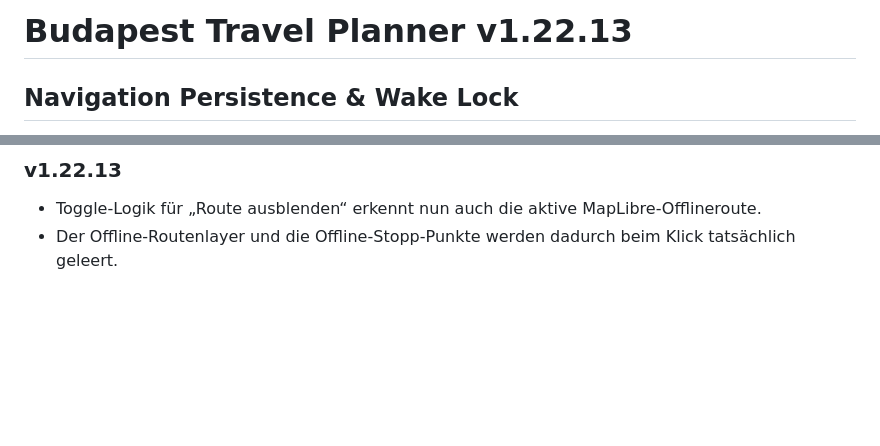
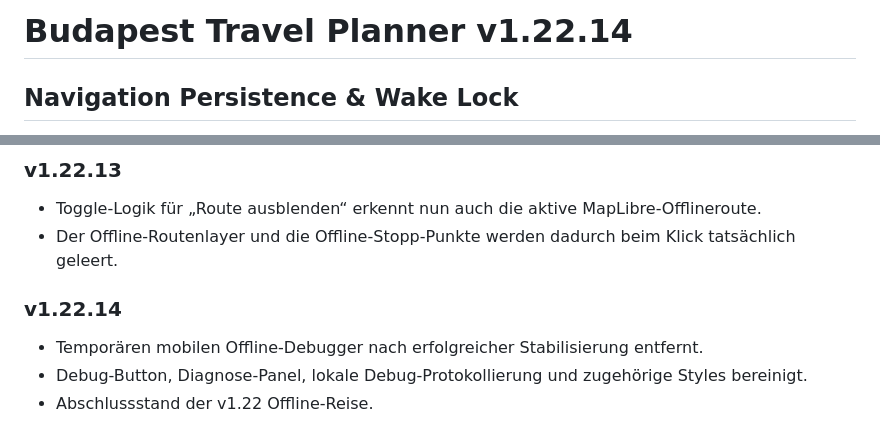
Before and after one commit to Tbischoff/Budapest_10_2026, a Markdown page: README.md, 2 parts joined by grey strips. GitHub-like rendering; blank space fills up the shorter version.

Commit message:
v1.22.14 Offline-Reise abschließen

```diff
--- a/README.md
+++ b/README.md
@@ -1,4 +1,4 @@
-# Budapest Travel Planner v1.22.13
+# Budapest Travel Planner v1.22.14
 
 ## Navigation Persistence & Wake Lock
 
@@ -470,3 +470,9 @@ Die Navigation arbeitet die kombinierte Tagesreihenfolge aus Orten und Aktivitä
 ### v1.22.13
 - Toggle-Logik für „Route ausblenden“ erkennt nun auch die aktive MapLibre-Offlineroute.
 - Der Offline-Routenlayer und die Offline-Stopp-Punkte werden dadurch beim Klick tatsächlich geleert.
+
+
+### v1.22.14
+- Temporären mobilen Offline-Debugger nach erfolgreicher Stabilisierung entfernt.
+- Debug-Button, Diagnose-Panel, lokale Debug-Protokollierung und zugehörige Styles bereinigt.
+- Abschlussstand der v1.22 Offline-Reise.
```
